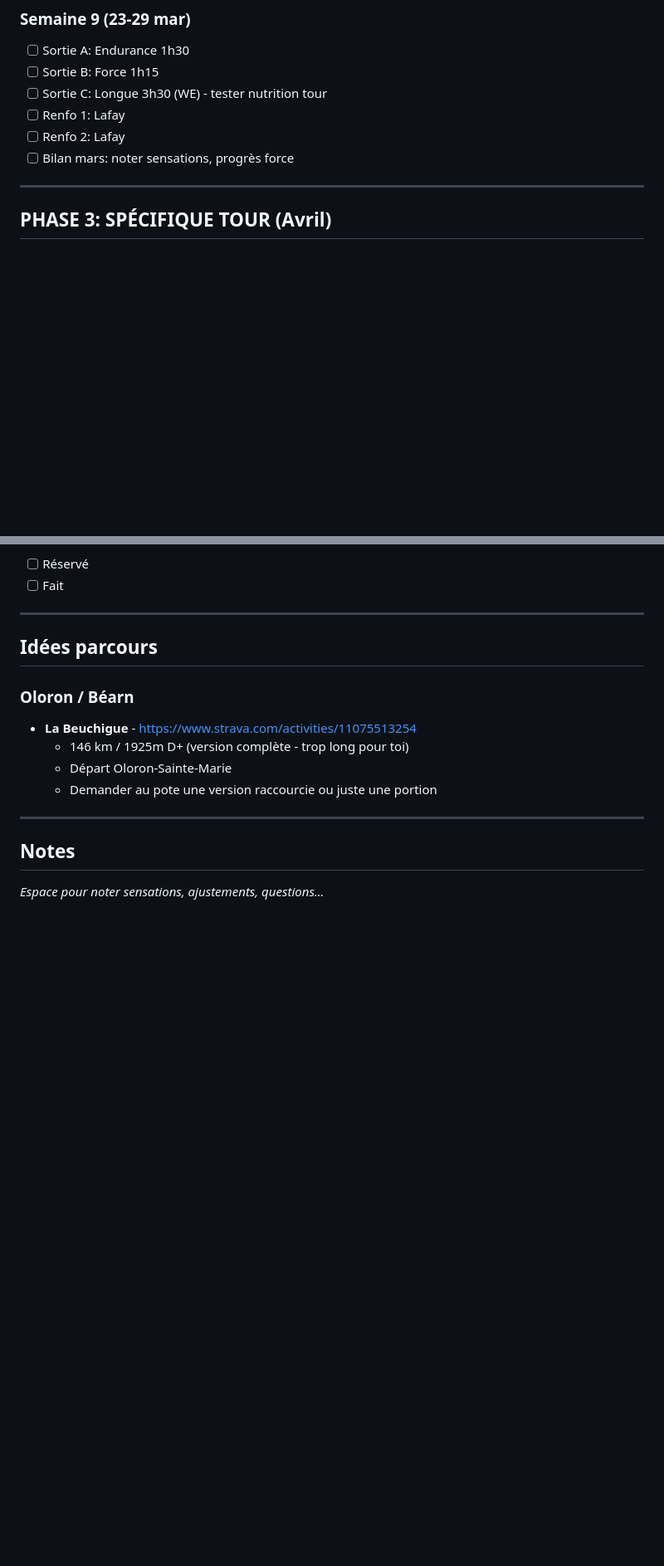
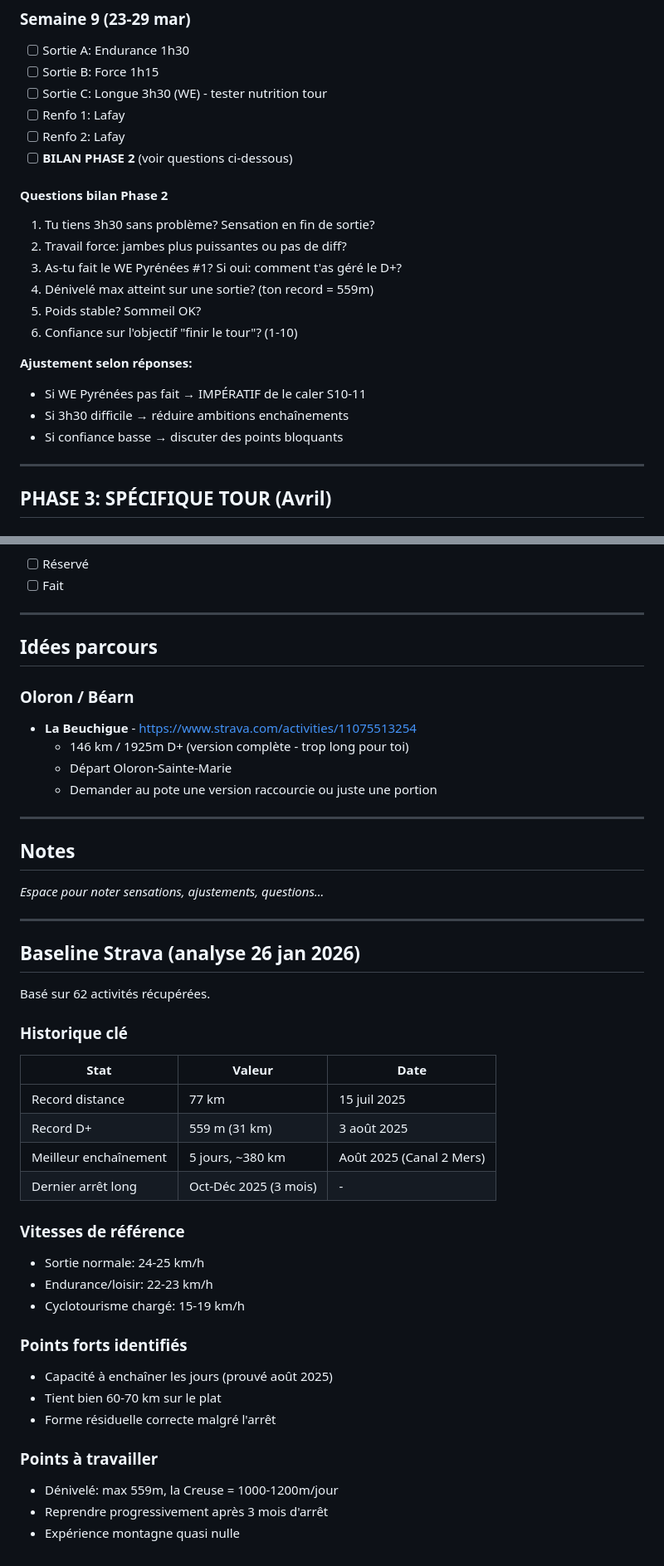
Before and after one commit to skelz0r/tour-de-la-creuse, a Markdown page: suivi.md, 2 parts joined by grey strips. Shown at 83% size. Drawn GitHub-style; blank space fills up the shorter version.

```diff
--- a/suivi.md
+++ b/suivi.md
@@ -71,7 +83,20 @@
 - [ ] Sortie C: Longue 3h30 (WE) - tester nutrition tour
 - [ ] Renfo 1: Lafay
 - [ ] Renfo 2: Lafay
-- [ ] Bilan mars: noter sensations, progrès force
+- [ ] **BILAN PHASE 2** (voir questions ci-dessous)
+
+#### Questions bilan Phase 2
+1. Tu tiens 3h30 sans problème? Sensation en fin de sortie?
+2. Travail force: jambes plus puissantes ou pas de diff?
+3. As-tu fait le WE Pyrénées #1? Si oui: comment t'as géré le D+?
+4. Dénivelé max atteint sur une sortie? (ton record = 559m)
+5. Poids stable? Sommeil OK?
+6. Confiance sur l'objectif "finir le tour"? (1-10)
+
+**Ajustement selon réponses:**
+- Si WE Pyrénées pas fait → IMPÉRATIF de le caler S10-11
+- Si 3h30 difficile → réduire ambitions enchaînements
+- Si confiance basse → discuter des points bloquants
 
 ---
 
@@ -222,3 +260,32 @@
 ## Notes
 
 _Espace pour noter sensations, ajustements, questions..._
+
+---
+
+## Baseline Strava (analyse 26 jan 2026)
+
+Basé sur 62 activités récupérées.
+
+### Historique clé
+| Stat | Valeur | Date |
+|------|--------|------|
+| Record distance | 77 km | 15 juil 2025 |
+| Record D+ | 559 m (31 km) | 3 août 2025 |
+| Meilleur enchaînement | 5 jours, ~380 km | Août 2025 (Canal 2 Mers) |
+| Dernier arrêt long | Oct-Déc 2025 (3 mois) | - |
+
+### Vitesses de référence
+- Sortie normale: 24-25 km/h
+- Endurance/loisir: 22-23 km/h
+- Cyclotourisme chargé: 15-19 km/h
+
+### Points forts identifiés
+- Capacité à enchaîner les jours (prouvé août 2025)
+- Tient bien 60-70 km sur le plat
+- Forme résiduelle correcte malgré l'arrêt
+
+### Points à travailler
+- Dénivelé: max 559m, la Creuse = 1000-1200m/jour
+- Reprendre progressivement après 3 mois d'arrêt
+- Expérience montagne quasi nulle
```
Also changed, not shown: other parts of suivi.md (+35 -10 lines).
